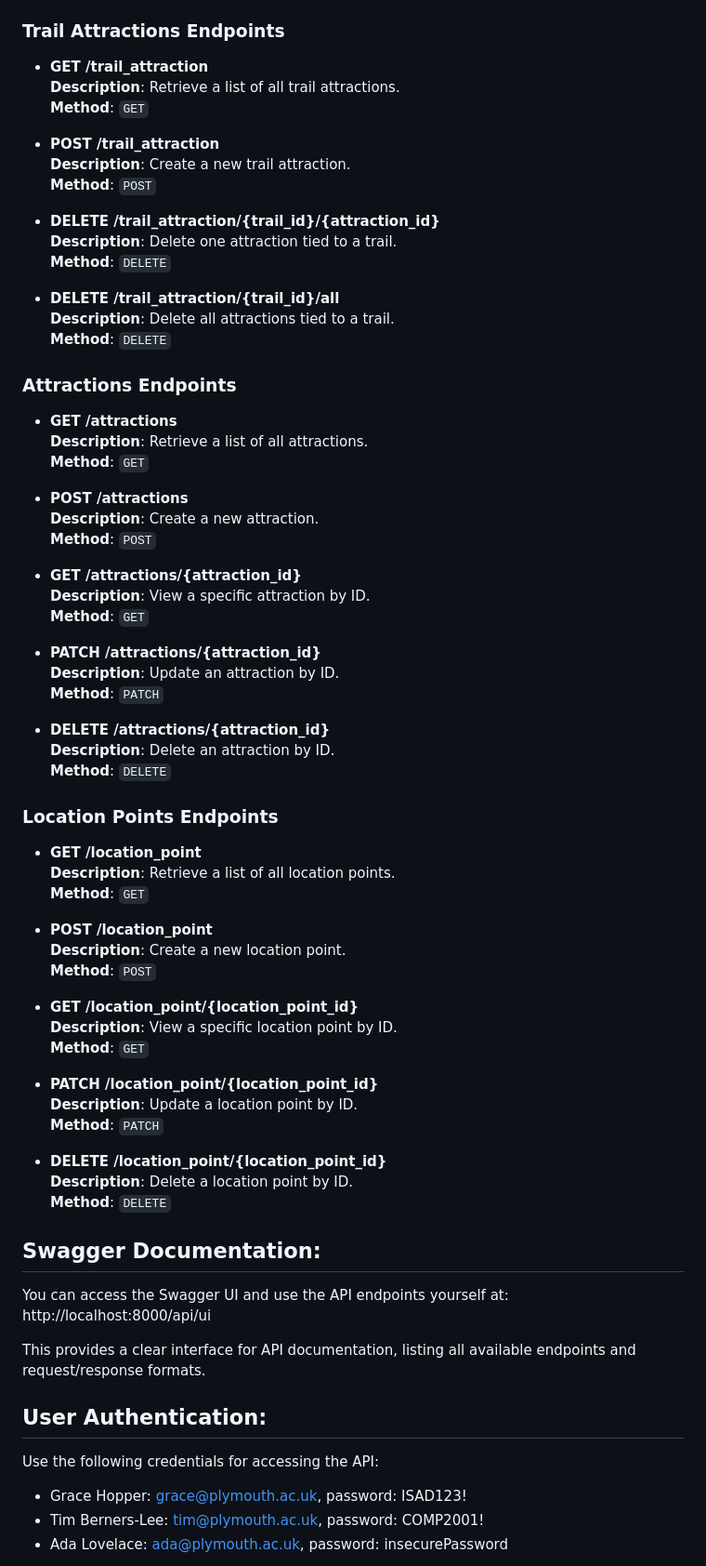
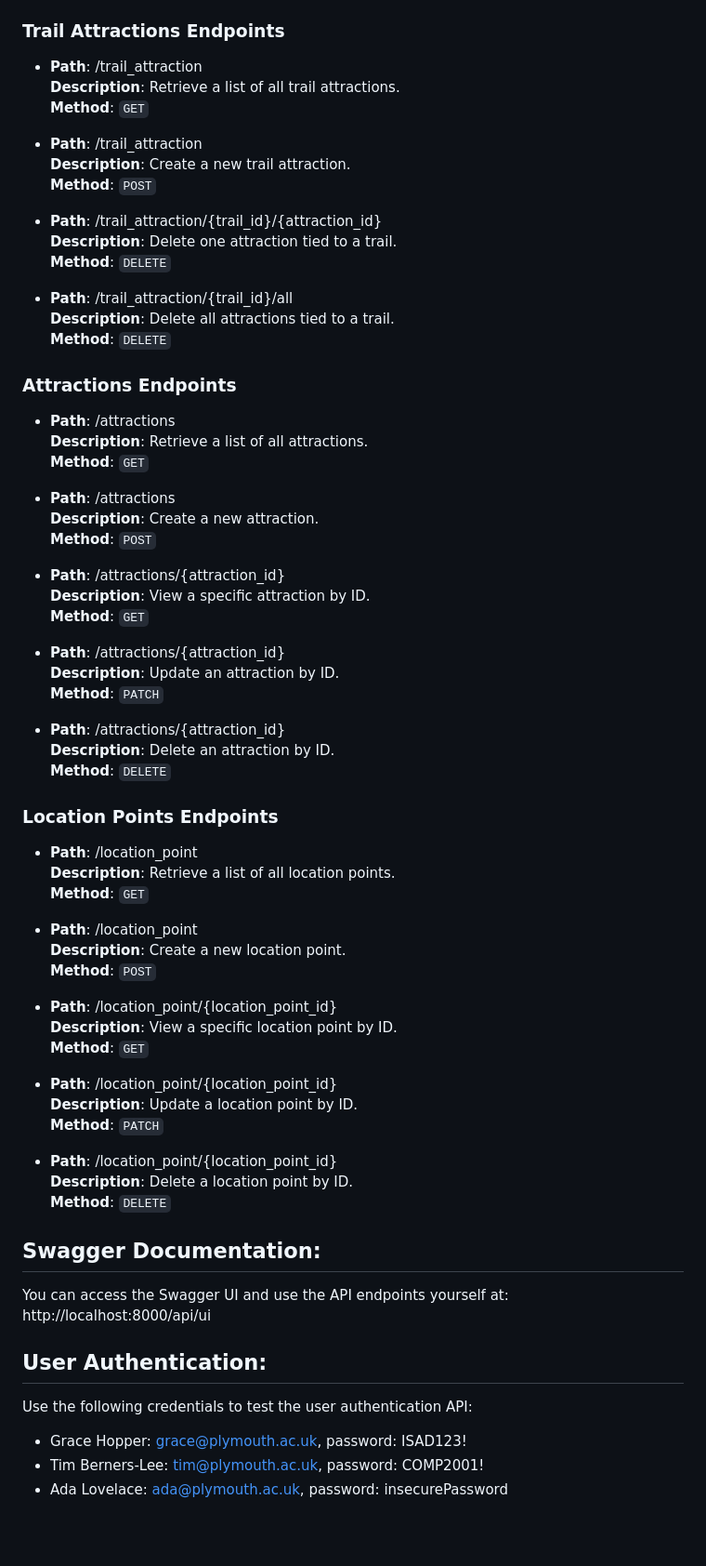
Before and after one commit to MxFrgsn/COMP2001-CW2, a Markdown page: README.md, the part around one of its changes. Shown at 93% size. Drawn GitHub-style; blank space fills up the shorter version.

```diff
--- a/README.md
+++ b/README.md
@@ -64,66 +79,63 @@ Endpoints:
 
 ### Trail Attractions Endpoints
 
-- **GET /trail_attraction**
+- **Path**: /trail_attraction
   **Description**: Retrieve a list of all trail attractions.
   **Method**: `GET`
 
-- **POST /trail_attraction**
+- **Path**: /trail_attraction
   **Description**: Create a new trail attraction.
   **Method**: `POST`
 
-- **DELETE /trail_attraction/{trail_id}/{attraction_id}**
+- **Path**: /trail_attraction/{trail_id}/{attraction_id}
   **Description**: Delete one attraction tied to a trail.
   **Method**: `DELETE`
 
-
-- **DELETE /trail_attraction/{trail_id}/all**
+- **Path**: /trail_attraction/{trail_id}/all
   **Description**: Delete all attractions tied to a trail.
   **Method**: `DELETE`
 
 ### Attractions Endpoints
 
-- **GET /attractions**
+- **Path**: /attractions
   **Description**: Retrieve a list of all attractions.
   **Method**: `GET`
 
-- **POST /attractions**
+- **Path**: /attractions
   **Description**: Create a new attraction.
   **Method**: `POST`
 
-- **GET /attractions/{attraction_id}**
+- **Path**: /attractions/{attraction_id}
   **Description**: View a specific attraction by ID.
   **Method**: `GET`
 
-- **PATCH /attractions/{attraction_id}**
+- **Path**: /attractions/{attraction_id}
   **Description**: Update an attraction by ID.
   **Method**: `PATCH`
 
-
-- **DELETE /attractions/{attraction_id}**
+- **Path**: /attractions/{attraction_id}
   **Description**: Delete an attraction by ID.
   **Method**: `DELETE`
 
 ### Location Points Endpoints
 
-- **GET /location_point**
+- **Path**: /location_point
   **Description**: Retrieve a list of all location points.
   **Method**: `GET`
 
-- **POST /location_point**
+- **Path**: /location_point
   **Description**: Create a new location point.
   **Method**: `POST`
 
-- **GET /location_point/{location_point_id}**
+- **Path**: /location_point/{location_point_id}
   **Description**: View a specific location point by ID.
   **Method**: `GET`
 
-
-- **PATCH /location_point/{location_point_id}**
+- **Path**: /location_point/{location_point_id}
   **Description**: Update a location point by ID.
   **Method**: `PATCH`
 
-- **DELETE /location_point/{location_point_id}**
+- **Path**: /location_point/{location_point_id}
   **Description**: Delete a location point by ID.
   **Method**: `DELETE`
 
@@ -132,11 +144,9 @@ Endpoints:
 You can access the Swagger UI and use the API endpoints yourself at:
 http://localhost:8000/api/ui
 
-This provides a clear interface for API documentation, listing all available endpoints and request/response formats.
-
 ## User Authentication:
 
-Use the following credentials for accessing the API:
+Use the following credentials to test the user authentication API:
 - Grace Hopper: grace@plymouth.ac.uk, password: ISAD123!
 - Tim Berners-Lee: tim@plymouth.ac.uk, password: COMP2001!
 - Ada Lovelace: ada@plymouth.ac.uk, password: insecurePassword
```
Also changed, not shown: other parts of README.md (+30 -15 lines).
